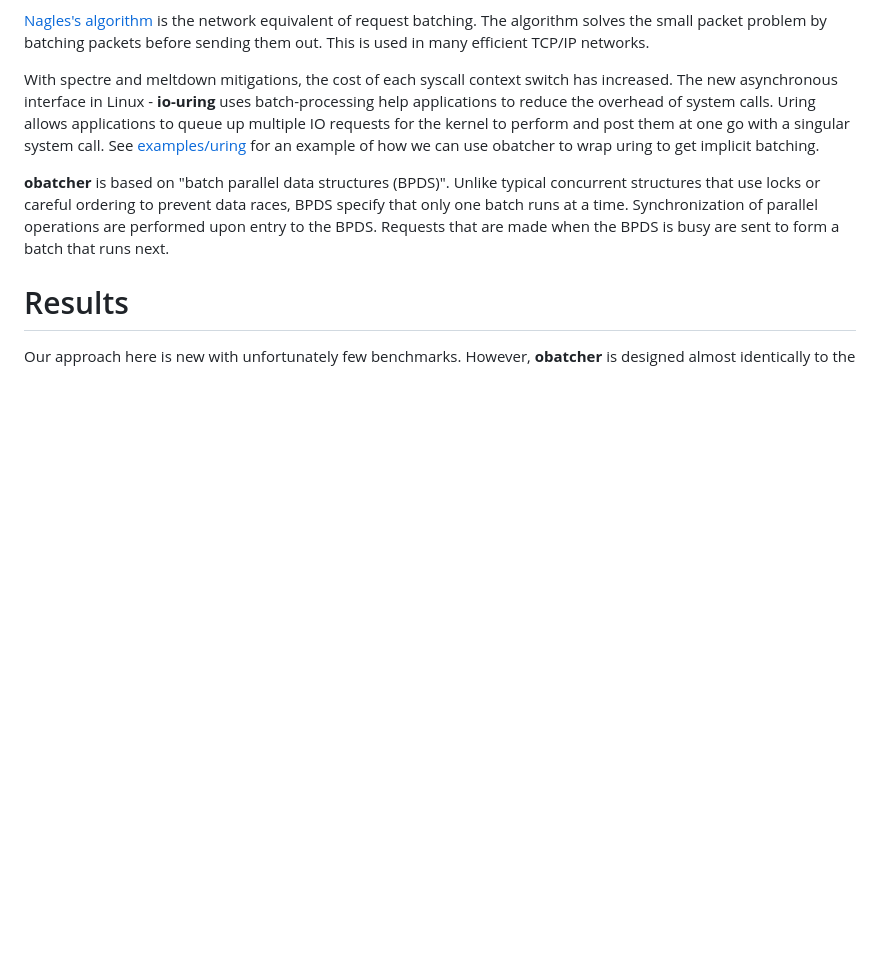
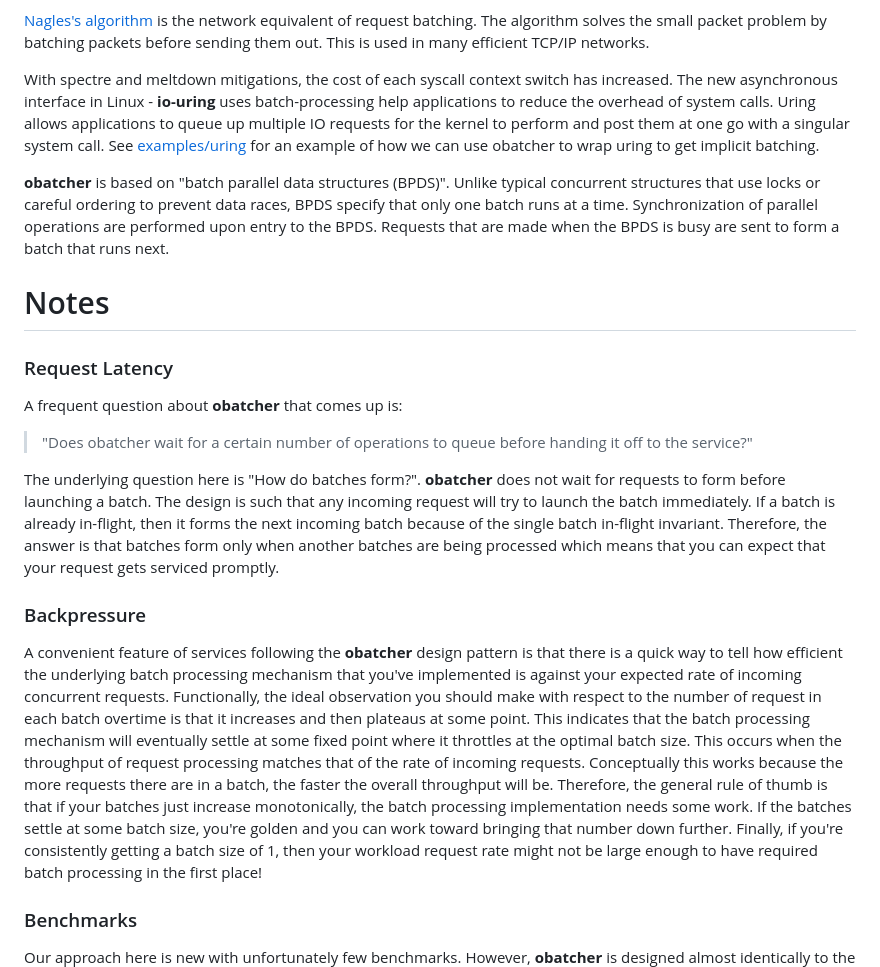
Before and after one commit to koonwen/obatcher, a Markdown page: README.md, the part around one of its changes. GitHub-like rendering; blank space fills up the shorter version.

```diff
--- a/README.md
+++ b/README.md
@@ -208,7 +224,42 @@ batch runs at a time. Synchronization of parallel operations are
 performed upon entry to the BPDS. Requests that are made when the BPDS
 is busy are sent to form a batch that runs next.
 
-# Results
-Our approach here is new with unfortunately few benchmarks. However,
+# Notes
+
+### Request Latency
+A frequent question about **obatcher** that comes up is:
+
+> "Does obatcher wait for a certain number of operations to queue
+> before handing it off to the service?"
+
+The underlying question here is "How do batches form?". **obatcher**
+does not wait for requests to form before launching a batch. The
+design is such that any incoming request will try to launch the batch
+immediately. If a batch is already in-flight, then it forms the next
+incoming batch because of the single batch in-flight
+invariant. Therefore, the answer is that batches form only when
+another batches are being processed which means that you can expect
+that your request gets serviced promptly.
+
+### Backpressure
+A convenient feature of services following the **obatcher** design pattern is
+that there is a quick way to tell how efficient the underlying batch processing
+mechanism that you've implemented is against your expected rate of incoming
+concurrent requests.  Functionally, the ideal observation you should make with
+respect to the number of request in each batch overtime is that it increases
+and then plateaus at some point. This indicates that the batch processing
+mechanism will eventually settle at some fixed point where it throttles at the
+optimal batch size. This occurs when the throughput of request processing
+matches that of the rate of incoming requests. Conceptually this works because
+the more requests there are in a batch, the faster the overall throughput will
+be. Therefore, the general rule of thumb is that if your batches just increase
+monotonically, the batch processing implementation needs some work. If the
+batches settle at some batch size, you're golden and you can work toward
+bringing that number down further. Finally, if you're consistently getting a
+batch size of 1, then your workload request rate might not be large enough to
+have required batch processing in the first place!
+
+### Benchmarks
+Our approach here is new with unfortunately few benchmarks.  However,
 **obatcher** is designed almost identically to the one described in
 ["Concurrent structures made
```
Also changed, not shown: other parts of README.md (+53 -37 lines).
